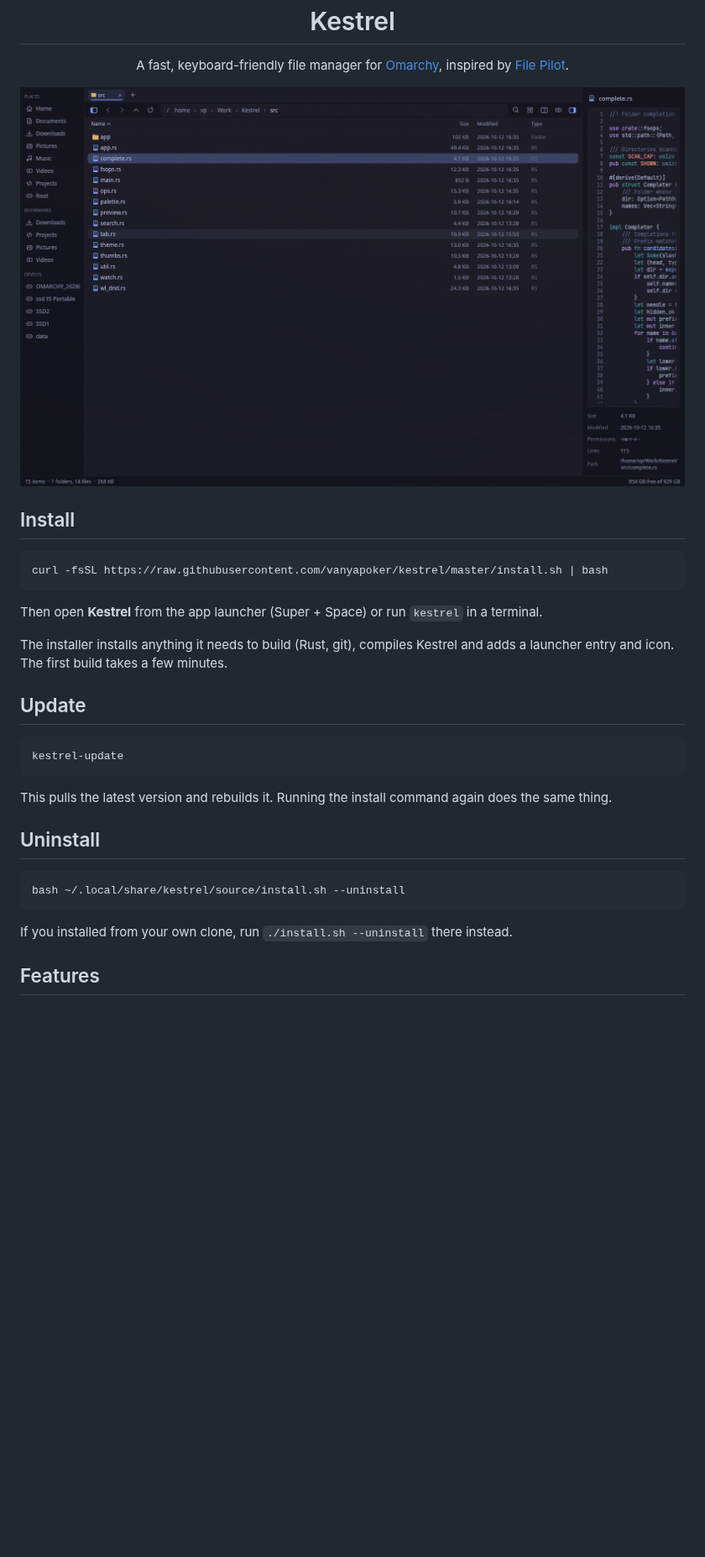
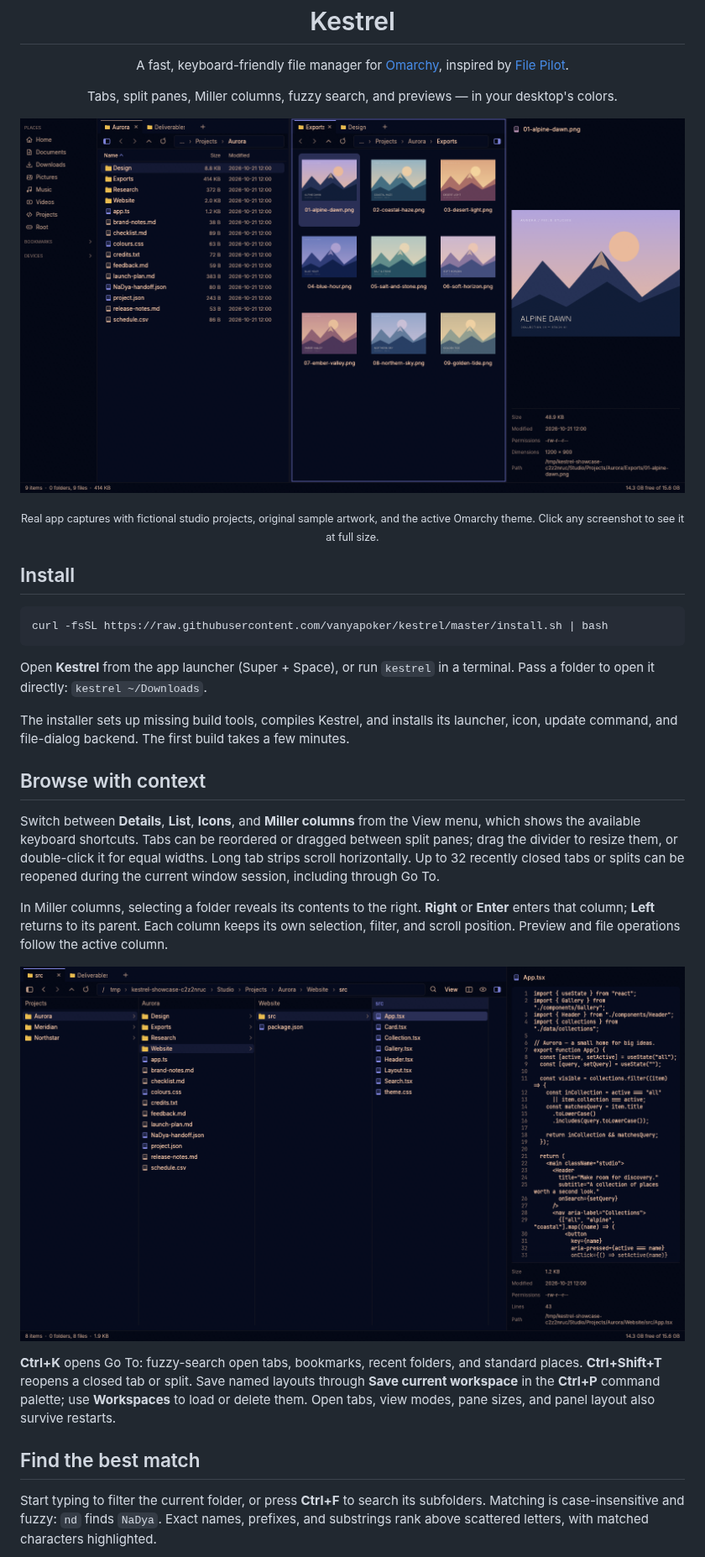
Before and after one commit to vanyapoker/kestrel, a Markdown page: README.md, the part around one of its changes. Shown at 84% size. Rendered like a GitHub page; pictures changed too: assets/screenshot.png (deleted), assets/screenshots/columns.png (added), assets/screenshots/overview.png (added); blank space fills up the shorter version.

Commit message:
Document current features and version mock-data app screenshots

````diff
--- a/README.md
+++ b/README.md
@@ -9,8 +9,14 @@
 </p>
 
 <p align="center">
-  <img src="assets/screenshot.png" alt="Kestrel showing a source folder with a syntax-highlighted preview" width="900">
+  Tabs, split panes, Miller columns, fuzzy search, and previews — in your desktop's colors.
 </p>
+
+<p align="center">
+  <a href="assets/screenshots/overview.png"><img src="assets/screenshots/overview.png" alt="Kestrel in a dark navy Omarchy theme: a fictional Aurora project in one pane, nine landscape artwork thumbnails in another, and an image preview on the right" width="1200"></a>
+</p>
+
+<p align="center"><sub>Real app captures with fictional studio projects, original sample artwork, and the active Omarchy theme. Click any screenshot to see it at full size.</sub></p>
 
 ## Install
 
@@ -18,26 +24,34 @@
 curl -fsSL https://raw.githubusercontent.com/vanyapoker/kestrel/master/install.sh | bash
 ```
 
-Then open **Kestrel** from the app launcher (Super + Space) or run `kestrel` in a terminal.
+Open **Kestrel** from the app launcher (Super + Space), or run `kestrel` in a terminal.
+Pass a folder to open it directly: `kestrel ~/Downloads`.
 
-The installer installs anything it needs to build (Rust, git), compiles Kestrel and
-adds a launcher entry and icon. The first build takes a few minutes.
+The installer sets up missing build tools, compiles Kestrel, and installs its launcher,
+icon, update command, and file-dialog backend. The first build takes a few minutes.
 
-## Update
+## Browse with context
 
-```sh
-kestrel-update
-```
+Switch between **Details**, **List**, **Icons**, and **Miller columns** from the View menu,
+which shows the available keyboard shortcuts. Tabs can be reordered or dragged between
+split panes; drag the divider to resize them, or double-click it for equal widths.
+Long tab strips scroll horizontally. Up to 32 recently closed tabs or splits can be
+reopened during the current window session, including through Go To.
 
-This pulls the latest version and rebuilds it. Running the install command again does the same thing.
+In Miller columns, selecting a folder reveals its contents to the right. **Right** or
+**Enter** enters that column; **Left** returns to its parent. Each column keeps its own
+selection, filter, and scroll position. Preview and file operations follow the active column.
 
-## Uninstall
+[![Miller columns showing Projects, Aurora, Website, and src, with App.tsx selected and its syntax-highlighted code preview](assets/screenshots/columns.png)](assets/screenshots/columns.png)
 
-```sh
-bash ~/.local/share/kestrel/source/install.sh --uninstall
-```
+**Ctrl+K** opens Go To: fuzzy-search open tabs, bookmarks, recent folders, and standard
+places. **Ctrl+Shift+T** reopens a closed tab or split. Save named layouts through
+**Save current workspace** in the **Ctrl+P** command palette; use **Workspaces** to load
+or delete them. Open tabs, view modes, pane sizes, and panel layout also survive restarts.
 
-If you installed from your own clone, run `./install.sh --uninstall` there instead.
+## Find the best match
 
-## Features
+Start typing to filter the current folder, or press **Ctrl+F** to search its subfolders.
+Matching is case-insensitive and fuzzy: `nd` finds `NaDya`. Exact names, prefixes, and
+substrings rank above scattered letters, with matched characters highlighted.
 
````
Also changed, not shown: other parts of README.md (+138 -40 lines), assets/screenshots/batch-rename.png (added), assets/screenshots/search.png (added), 2 other files.
